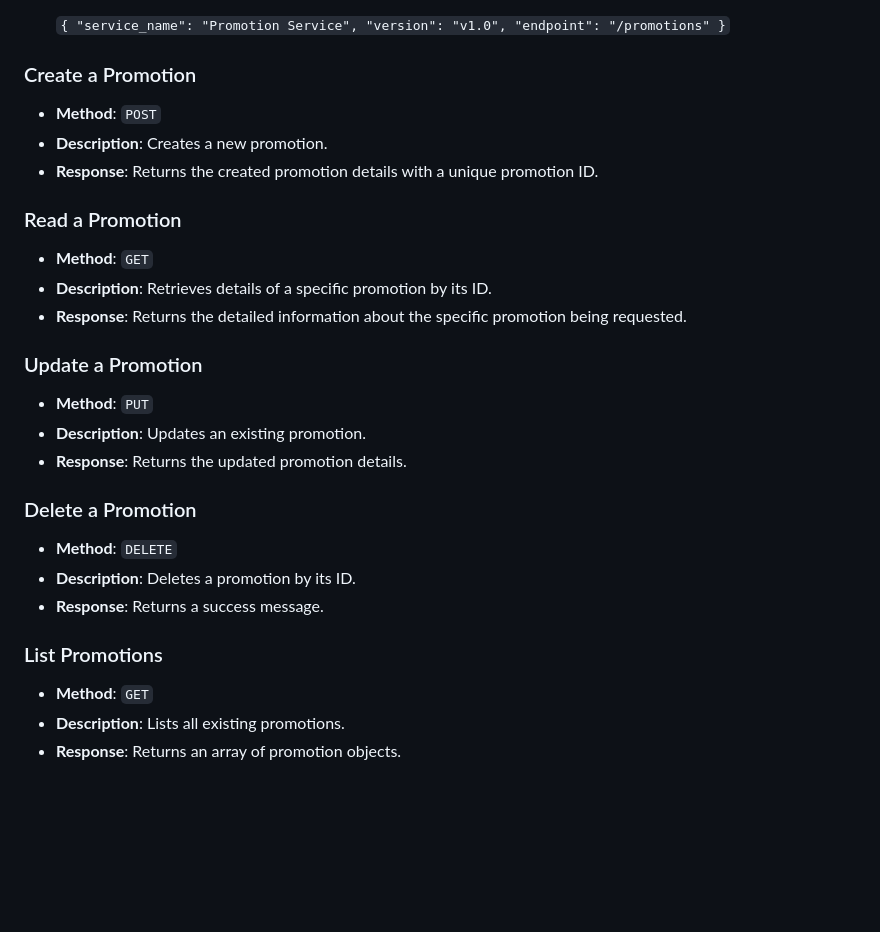
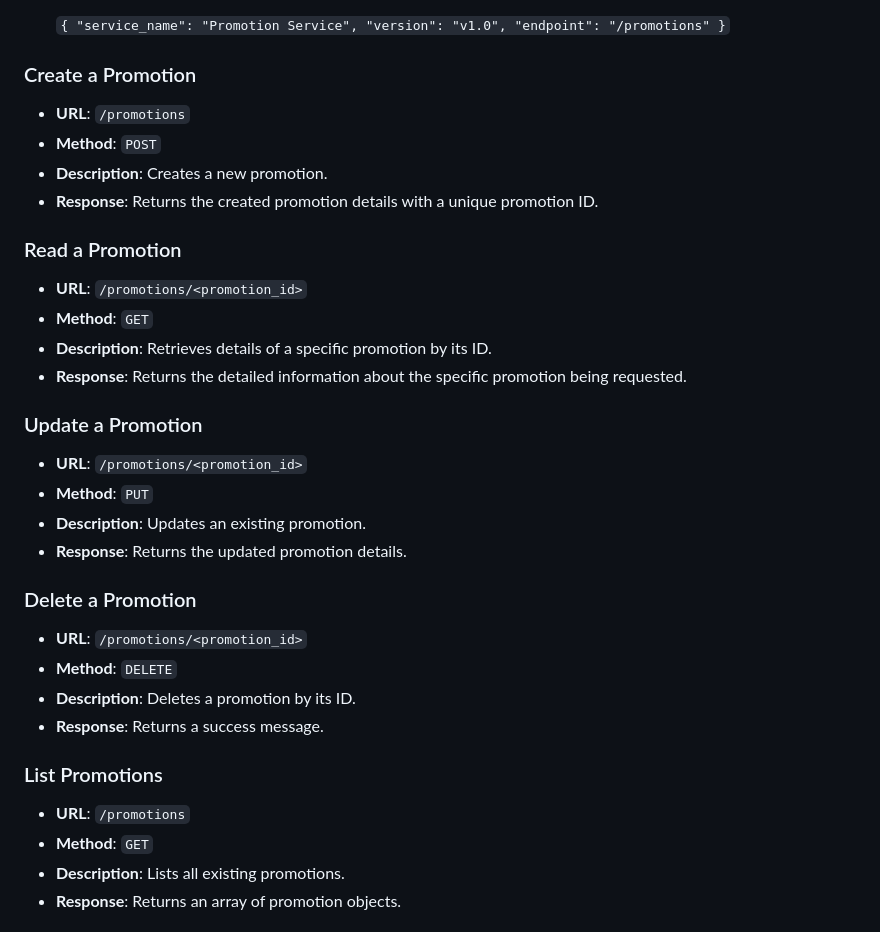
Before and after one commit to CSCI-GA-2820-FA24-001/promotions, a Markdown page: README.md, the part around the change. GitHub-like rendering; blank space fills up the shorter version.

Commit message:
Added root route documentation

```diff
--- a/README.md
+++ b/README.md
@@ -93,30 +93,34 @@ The root route provides metadata and basic information about the Promotion Servi
     }`
 
 ### Create a Promotion
-
+- **URL**: `/promotions`
 - **Method**: `POST`
 - **Description**: Creates a new promotion.
 -   **Response**: Returns the created promotion details with a unique promotion ID.
 
 ### Read a Promotion
 
+-   **URL**: `/promotions/<promotion_id>`
 -   **Method**: `GET`
 -   **Description**: Retrieves details of a specific promotion by its ID.
 - **Response**: Returns the detailed information about the specific promotion being requested.
 ### Update a Promotion
 
+-   **URL**: `/promotions/<promotion_id>`
 -   **Method**: `PUT`
 -   **Description**: Updates an existing promotion.
 -   **Response**: Returns the updated promotion details.
 
 ### Delete a Promotion
 
+-   **URL**: `/promotions/<promotion_id>`
 -   **Method**: `DELETE`
 -   **Description**: Deletes a promotion by its ID.
 -   **Response**: Returns a success message.
 
 ### List Promotions
 
+-   **URL**: `/promotions`
 -   **Method**: `GET`
 -   **Description**: Lists all existing promotions.
 -   **Response**: Returns an array of promotion objects.
```
